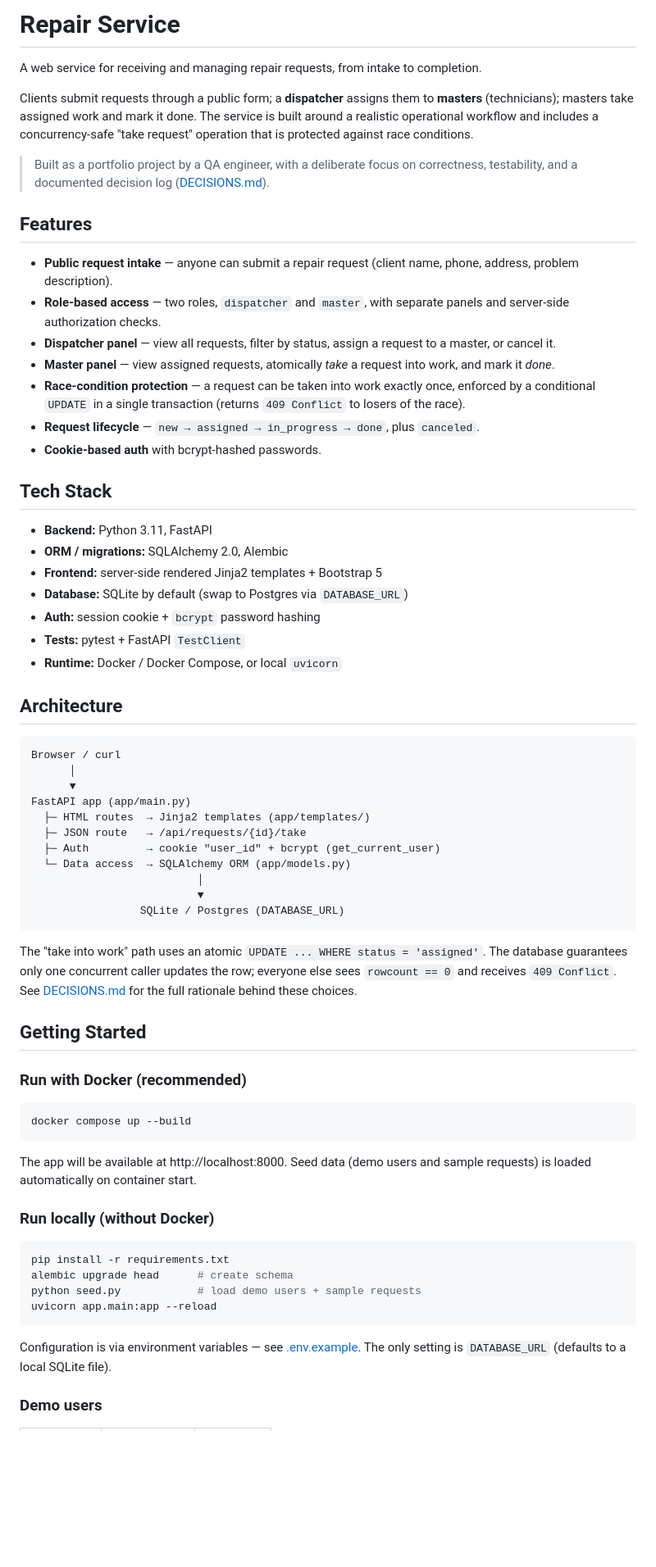
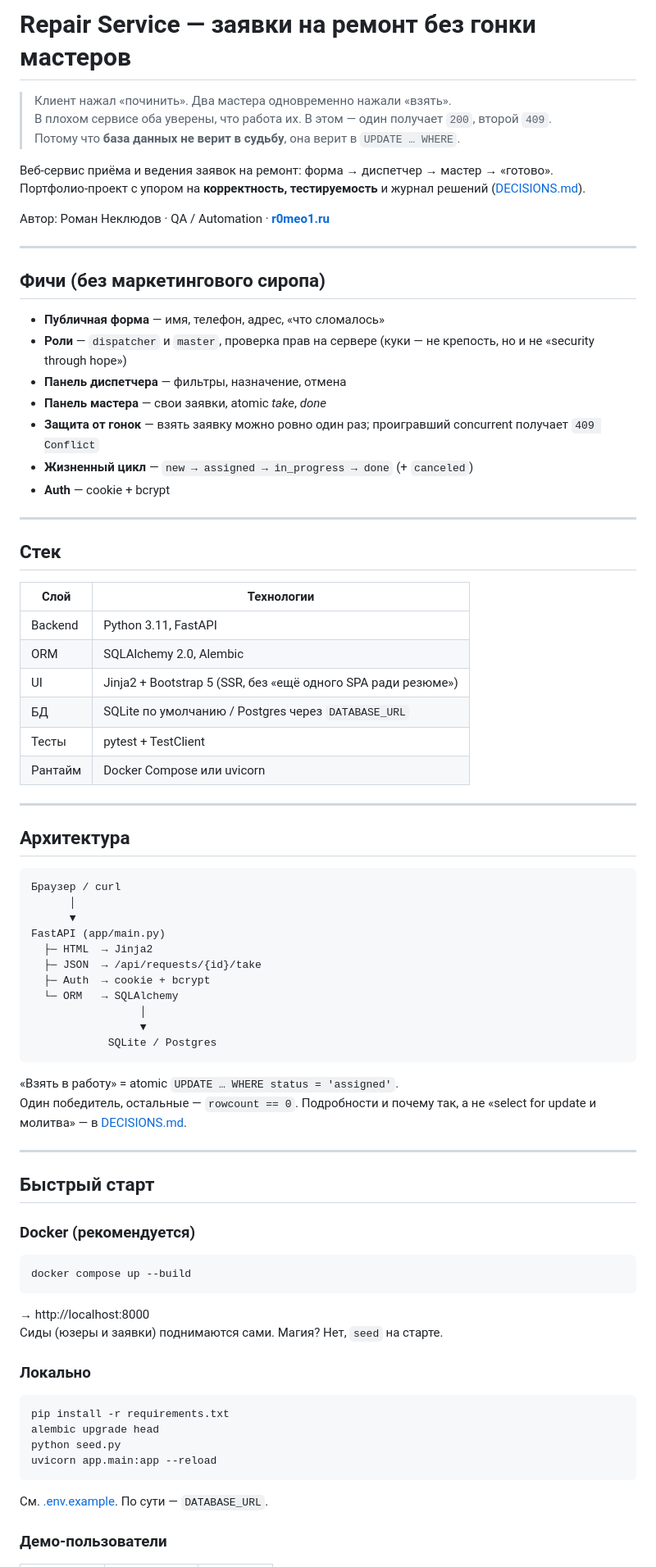
Before and after one commit to r0meo-1/repair-service, a Markdown page: README.md, the part around one of its changes. Shown at 82% size. Drawn GitHub-style; blank space fills up the shorter version.

Commit message:
docs: README на русском в стиле Грока
Перевод и переписывание README: польза без корпоративного пафоса,
с иронией и актуальными ссылками на репозитории.

````diff
--- a/README.md
+++ b/README.md
@@ -1,69 +1,83 @@
-# Repair Service
+# Repair Service — заявки на ремонт без гонки мастеров
 
-A web service for receiving and managing repair requests, from intake to completion.
+> Клиент нажал «починить». Два мастера одновременно нажали «взять».
+> В плохом сервисе оба уверены, что работа их. В этом — один получает `200`, второй `409`.
+> Потому что **база данных не верит в судьбу**, она верит в `UPDATE … WHERE`.
 
-Clients submit requests through a public form; a **dispatcher** assigns them to **masters** (technicians); masters take assigned work and mark it done. The service is built around a realistic operational workflow and includes a concurrency-safe "take request" operation that is protected against race conditions.
+Веб-сервис приёма и ведения заявок на ремонт: форма → диспетчер → мастер → «готово».
+Портфолио-проект с упором на **корректность, тестируемость** и журнал решений ([DECISIONS.md](DECISIONS.md)).
 
-> Built as a portfolio project by a QA engineer, with a deliberate focus on correctness, testability, and a documented decision log ([DECISIONS.md](DECISIONS.md)).
+Автор: Роман Неклюдов · QA / Automation · **[r0meo1.ru](https://r0meo1.ru)**
 
-## Features
+---
 
-- **Public request intake** — anyone can submit a repair request (client name, phone, address, problem description).
-- **Role-based access** — two roles, `dispatcher` and `master`, with separate panels and server-side authorization checks.
-- **Dispatcher panel** — view all requests, filter by status, assign a request to a master, or cancel it.
-- **Master panel** — view assigned requests, atomically *take* a request into work, and mark it *done*.
-- **Race-condition protection** — a request can be taken into work exactly once, enforced by a conditional `UPDATE` in a single transaction (returns `409 Conflict` to losers of the race).
-- **Request lifecycle** — `new → assigned → in_progress → done`, plus `canceled`.
-- **Cookie-based auth** with bcrypt-hashed passwords.
+## Фичи (без маркетингового сиропа)
 
-## Tech Stack
+- **Публичная форма** — имя, телефон, адрес, «что сломалось»
+- **Роли** — `dispatcher` и `master`, проверка прав на сервере (куки — не крепость, но и не «security through hope»)
+- **Панель диспетчера** — фильтры, назначение, отмена
+- **Панель мастера** — свои заявки, atomic *take*, *done*
+- **Защита от гонок** — взять заявку можно ровно один раз; проигравший concurrent получает `409 Conflict`
+- **Жизненный цикл** — `new → assigned → in_progress → done` (+ `canceled`)
+- **Auth** — cookie + bcrypt
 
-- **Backend:** Python 3.11, FastAPI
-- **ORM / migrations:** SQLAlchemy 2.0, Alembic
-- **Frontend:** server-side rendered Jinja2 templates + Bootstrap 5
-- **Database:** SQLite by default (swap to Postgres via `DATABASE_URL`)
-- **Auth:** session cookie + `bcrypt` password hashing
-- **Tests:** pytest + FastAPI `TestClient`
-- **Runtime:** Docker / Docker Compose, or local `uvicorn`
+---
 
-## Architecture
+## Стек
+
+| Слой | Технологии |
+|------|------------|
+| Backend | Python 3.11, FastAPI |
+| ORM | SQLAlchemy 2.0, Alembic |
+| UI | Jinja2 + Bootstrap 5 (SSR, без «ещё одного SPA ради резюме») |
+| БД | SQLite по умолчанию / Postgres через `DATABASE_URL` |
+| Тесты | pytest + TestClient |
+| Рантайм | Docker Compose или uvicorn |
+
+---
+
+## Архитектура
 
 ```
-Browser / curl
+Браузер / curl
       │
       ▼
-FastAPI app (app/main.py)
-  ├─ HTML routes  → Jinja2 templates (app/templates/)
-  ├─ JSON route   → /api/requests/{id}/take
-  ├─ Auth         → cookie "user_id" + bcrypt (get_current_user)
-  └─ Data access  → SQLAlchemy ORM (app/models.py)
-                          │
-                          ▼
-                 SQLite / Postgres (DATABASE_URL)
+FastAPI (app/main.py)
+  ├─ HTML  → Jinja2
+  ├─ JSON  → /api/requests/{id}/take
+  ├─ Auth  → cookie + bcrypt
+  └─ ORM   → SQLAlchemy
+                 │
+                 ▼
+            SQLite / Postgres
 ```
 
-The "take into work" path uses an atomic `UPDATE ... WHERE status = 'assigned'`. The database guarantees only one concurrent caller updates the row; everyone else sees `rowcount == 0` and receives `409 Conflict`. See [DECISIONS.md](DECISIONS.md) for the full rationale behind these choices.
+«Взять в работу» = atomic `UPDATE … WHERE status = 'assigned'`.
+Один победитель, остальные — `rowcount == 0`. Подробности и почему так, а не «select for update и молитва» — в [DECISIONS.md](DECISIONS.md).
 
-## Getting Started
+---
 
-### Run with Docker (recommended)
+## Быстрый старт
+
+### Docker (рекомендуется)
 
 ```bash
 docker compose up --build
 ```
 
-The app will be available at http://localhost:8000. Seed data (demo users and sample requests) is loaded automatically on container start.
+→ http://localhost:8000
+Сиды (юзеры и заявки) поднимаются сами. Магия? Нет, `seed` на старте.
 
-### Run locally (without Docker)
+### Локально
 
 ```bash
 pip install -r requirements.txt
-alembic upgrade head      # create schema
-python seed.py            # load demo users + sample requests
+alembic upgrade head
+python seed.py
 uvicorn app.main:app --reload
 ```
 
-Configuration is via environment variables — see [.env.example](.env.example). The only setting is `DATABASE_URL` (defaults to a local SQLite file).
+См. [.env.example](.env.example). По сути — `DATABASE_URL`.
 
-### Demo users
+### Демо-пользователи
 
````
Also changed, not shown: other parts of README.md (+40 -56 lines).
